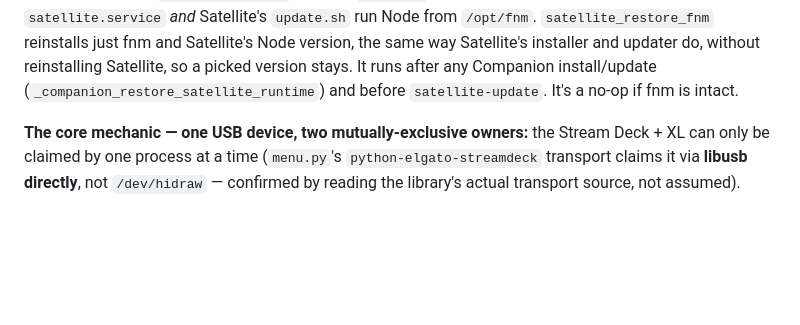
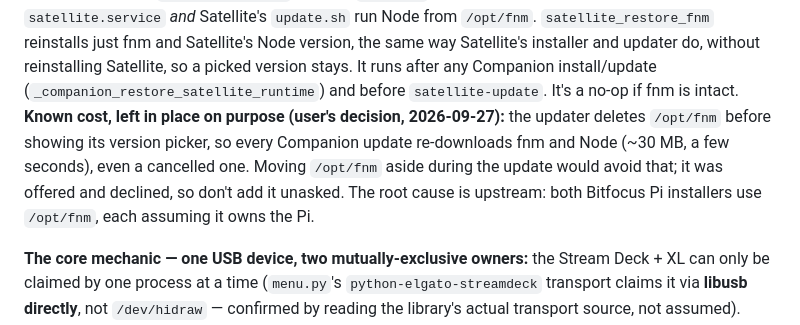
Before and after one commit to shaelr/StreamdeckXL-Pi-Boot-Menu, a Markdown page: CLAUDE.md, the part around the change. Rendered like a GitHub page; blank space fills up the shorter version.

Commit message:
Record that the fnm re-download on Companion updates is deliberate
Co-Authored-By: Claude Opus 5.5 <noreply@anthropic.com>

```diff
--- a/CLAUDE.md
+++ b/CLAUDE.md
@@ -84,7 +84,13 @@ running before; otherwise it would fight the menu for the deck.
 same way Satellite's installer and updater do, without reinstalling
 Satellite, so a picked version stays. It runs after any Companion
 install/update (`_companion_restore_satellite_runtime`) and before
-`satellite-update`. It's a no-op if fnm is intact.
+`satellite-update`. It's a no-op if fnm is intact. **Known cost, left in place
+on purpose (user's decision, 2026-09-27):** the updater deletes `/opt/fnm`
+before showing its version picker, so every Companion update re-downloads fnm
+and Node (~30 MB, a few seconds), even a cancelled one. Moving `/opt/fnm`
+aside during the update would avoid that; it was offered and declined, so
+don't add it unasked. The root cause is upstream: both Bitfocus Pi installers
+use `/opt/fnm`, each assuming it owns the Pi.
 
 **The core mechanic — one USB device, two mutually-exclusive owners:** the
 Stream Deck + XL can only be claimed by one process at a time (`menu.py`'s
```
